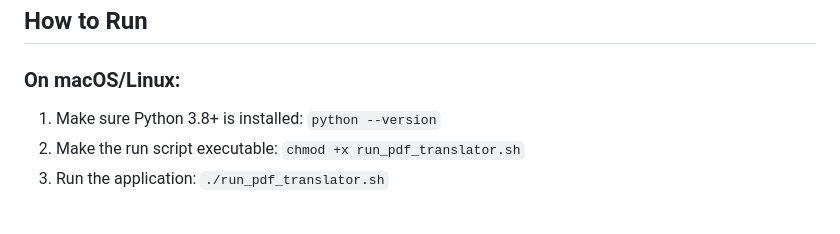
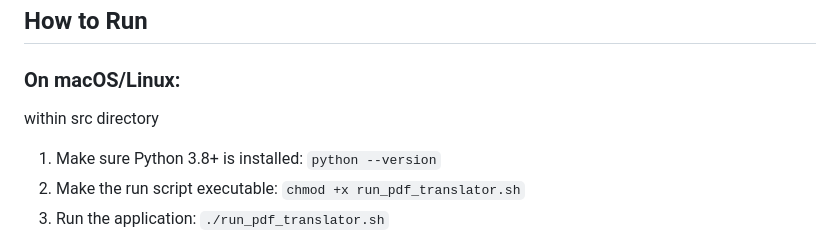
Before and after one commit to siid14/Translingoo, a Markdown page: src/README.md, the part around the change. GitHub-like rendering; blank space fills up the shorter version.

Commit message:
Update README.md with additional instructions for running the PDF translator on macOS/Linux
- Add a note to ensure users are within the src directory before executing the run script.
- Clarify the steps for making the run script executable and running the application.

```diff
--- a/src/README.md
+++ b/src/README.md
@@ -118,6 +118,8 @@ A specialized tool for translating technical PDF documents from English to Frenc
 
 ### On macOS/Linux:
 
+within src directory
+
 1. Make sure Python 3.8+ is installed: `python --version`
 2. Make the run script executable: `chmod +x run_pdf_translator.sh`
 3. Run the application: `./run_pdf_translator.sh`
```
